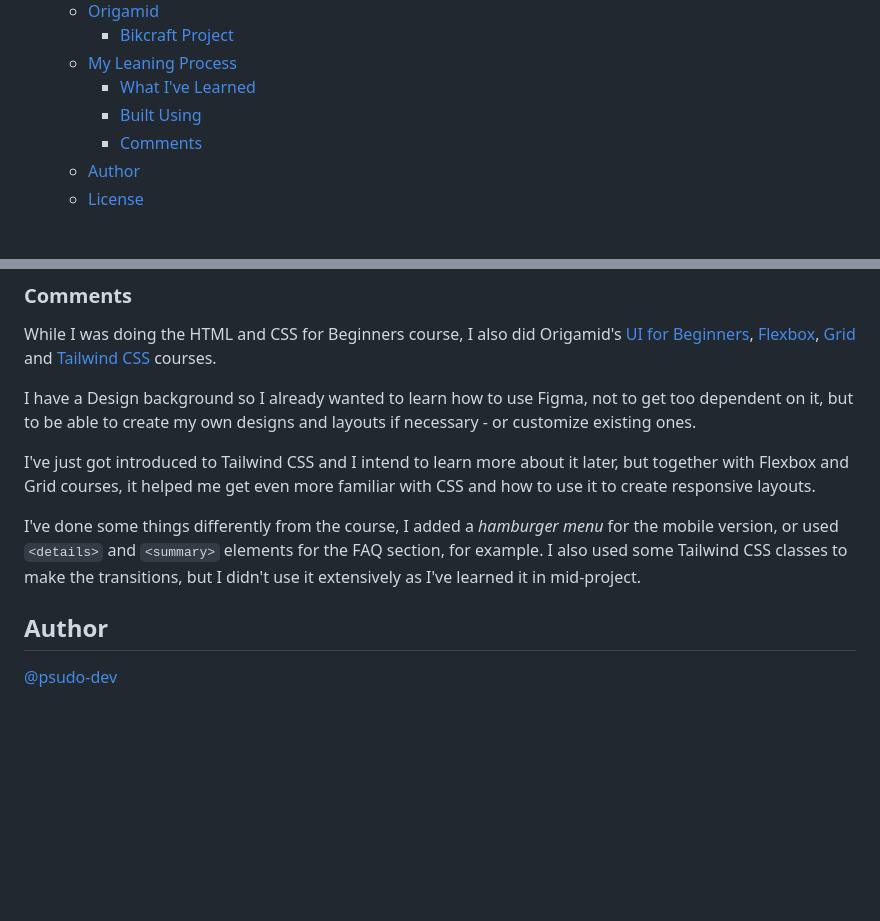
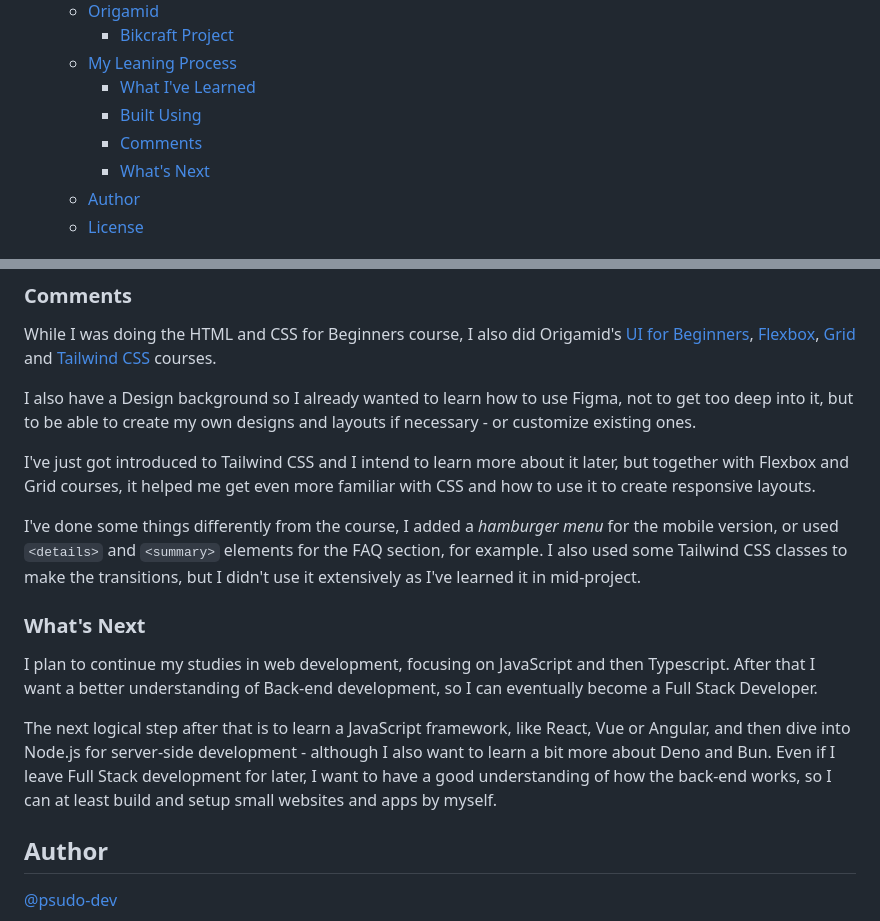
Before and after one commit to psudo-dev/origamid-projeto-bikcraft, a Markdown page: README.md, 2 parts joined by grey strips. Drawn GitHub-style; blank space fills up the shorter version.

```diff
--- a/README.md
+++ b/README.md
@@ -16,6 +16,7 @@
 		- [What I've Learned](#what-ive-learned)
 		- [Built Using](#built-using)
 		- [Comments](#comments)
+		- [What's Next](#whats-next)
 	- [Author](#author)
 	- [License](#license)
 
@@ -71,11 +72,17 @@ After that, I try to refactor my code from the ground up to make it cleaner and
 
 While I was doing the HTML and CSS for Beginners course, I also did Origamid's [UI for Beginners](https://www.origamid.com/curso/ui-para-iniciantes/), [Flexbox](https://www.origamid.com/curso/flexbox/), [Grid](https://www.origamid.com/curso/css-grid/) and [Tailwind CSS](https://www.origamid.com/curso/tailwind-css/) courses.
 
-I have a Design background so I already wanted to learn how to use Figma, not to get too dependent on it, but to be able to create my own designs and layouts if necessary - or customize existing ones.
+I also have a Design background so I already wanted to learn how to use Figma, not to get too deep into it, but to be able to create my own designs and layouts if necessary - or customize existing ones.
 
 I've just got introduced to Tailwind CSS and I intend to learn more about it later, but together with Flexbox and Grid courses, it helped me get even more familiar with CSS and how to use it to create responsive layouts.
 
 I've done some things differently from the course, I added a *hamburger menu* for the mobile version, or used `<details>` and `<summary>` elements for the FAQ section, for example. I also used some Tailwind CSS classes to make the transitions, but I didn't use it extensively as I've learned it in mid-project.
+
+### What's Next
+
+I plan to continue my studies in web development, focusing on JavaScript and then Typescript. After that I want a better understanding of Back-end development, so I can eventually become a Full Stack Developer.
+
+The next logical step after that is to learn a JavaScript framework, like React, Vue or Angular, and then dive into Node.js for server-side development - although I also want to learn a bit more about Deno and Bun. Even if I leave Full Stack development for later, I want to have a good understanding of how the back-end works, so I can at least build and setup small websites and apps by myself.
 
 ## Author
 
```
